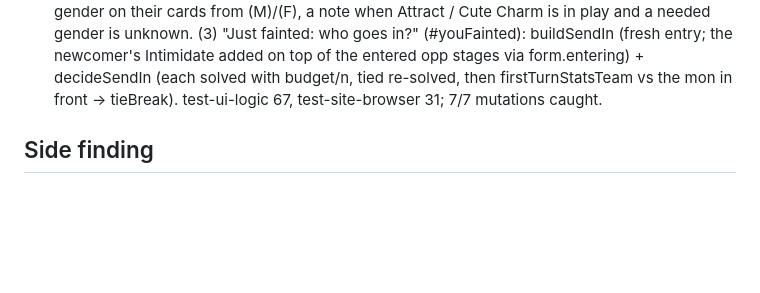
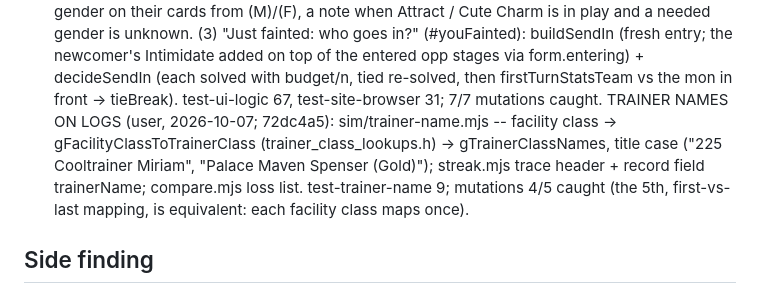
Before and after one commit to echen52/battle-palace-solver, a Markdown page: CLAUDE.md, the part around the change. GitHub-like rendering; blank space fills up the shorter version.

Commit message:
CLAUDE.md: trainer names on sim logs
Co-Authored-By: Claude Opus 5.5 (1M context) <noreply@anthropic.com>

```diff
--- a/CLAUDE.md
+++ b/CLAUDE.md
@@ -367,6 +367,12 @@ newcomer's Intimidate added on top of the entered opp stages via
 form.entering) + decideSendIn (each solved with budget/n, tied re-solved,
 then firstTurnStatsTeam vs the mon in front -> tieBreak). test-ui-logic 67,
 test-site-browser 31; 7/7 mutations caught.
+TRAINER NAMES ON LOGS (user, 2026-10-07; 72dc4a5): sim/trainer-name.mjs --
+facility class -> gFacilityClassToTrainerClass (trainer_class_lookups.h) ->
+gTrainerClassNames, title case ("225 Cooltrainer Miriam", "Palace Maven
+Spenser (Gold)"); streak.mjs trace header + record field trainerName;
+compare.mjs loss list. test-trainer-name 9; mutations 4/5 caught (the 5th,
+first-vs-last mapping, is equivalent: each facility class maps once).
 
 ## Side finding
 
```
